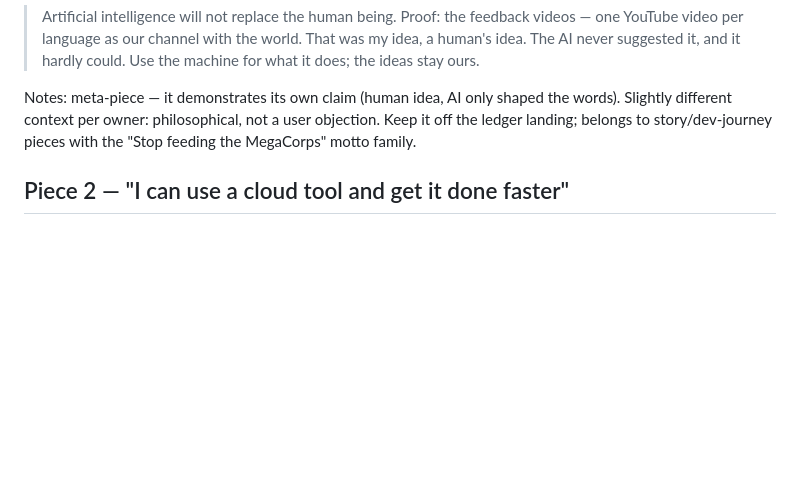
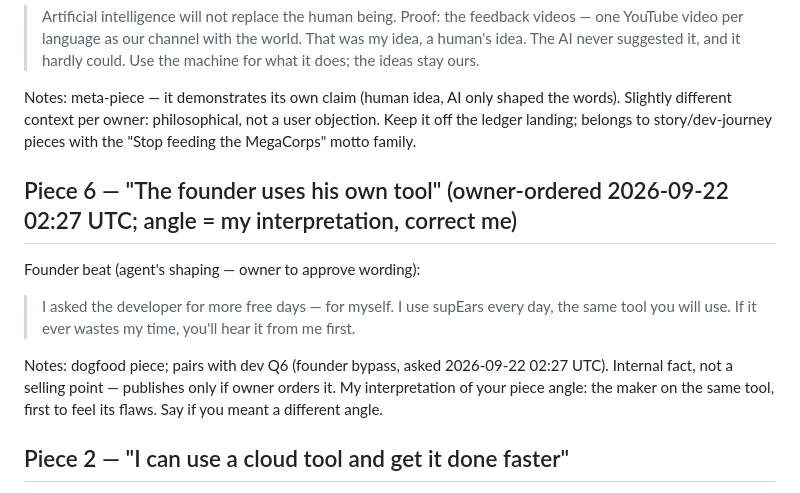
Before and after one commit to humbleangel/supEars_Official, a Markdown page: mkt/research/2026-09-22-0214-UTC-promo-qa-cloud-feedback.md, the part around the change. Rendered like a GitHub page; blank space fills up the shorter version.

Commit message:
research+tasks+log: founder bypass Q6 + promo piece 6 2026-09-22 02:27 UTC

```diff
--- a/mkt/research/2026-09-22-0214-UTC-promo-qa-cloud-feedback.md
+++ b/mkt/research/2026-09-22-0214-UTC-promo-qa-cloud-feedback.md
@@ -36,6 +36,14 @@ Founder proof (owner's example, agent's shaping — owner to approve wording):
 
 Notes: meta-piece — it demonstrates its own claim (human idea, AI only shaped the words). Slightly different context per owner: philosophical, not a user objection. Keep it off the ledger landing; belongs to story/dev-journey pieces with the "Stop feeding the MegaCorps" motto family.
 
+## Piece 6 — "The founder uses his own tool" (owner-ordered 2026-09-22 02:27 UTC; angle = my interpretation, correct me)
+
+Founder beat (agent's shaping — owner to approve wording):
+
+> I asked the developer for more free days — for myself. I use supEars every day, the same tool you will use. If it ever wastes my time, you'll hear it from me first.
+
+Notes: dogfood piece; pairs with dev Q6 (founder bypass, asked 2026-09-22 02:27 UTC). Internal fact, not a selling point — publishes only if owner orders it. My interpretation of your piece angle: the maker on the same tool, first to feel its flaws. Say if you meant a different angle.
+
 ## Piece 2 — "I can use a cloud tool and get it done faster"
 
 User objection (owner wording): *I can use WhisperFlow and have it transcribed much faster.*
```
Also changed, not shown: mkt/MARKETING_LOG.md (+4 -0 lines), mkt/TASKS.md (+2 -1 lines).
